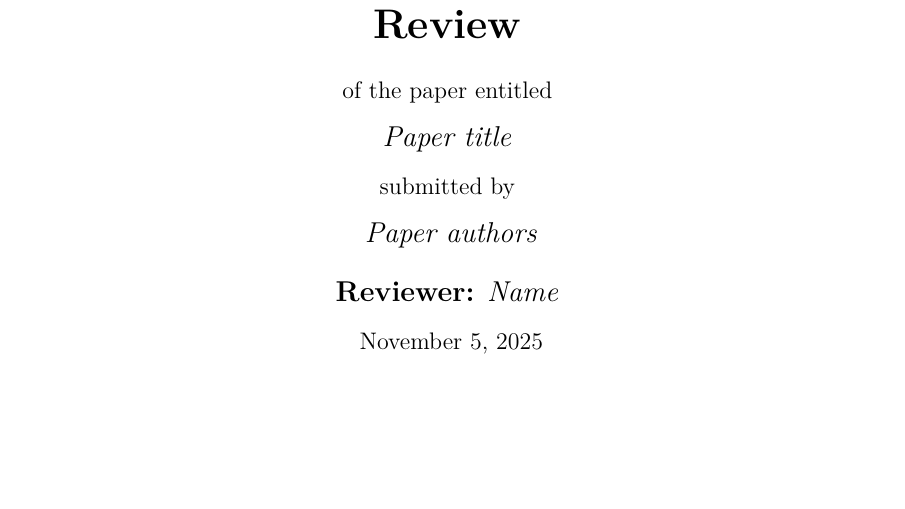
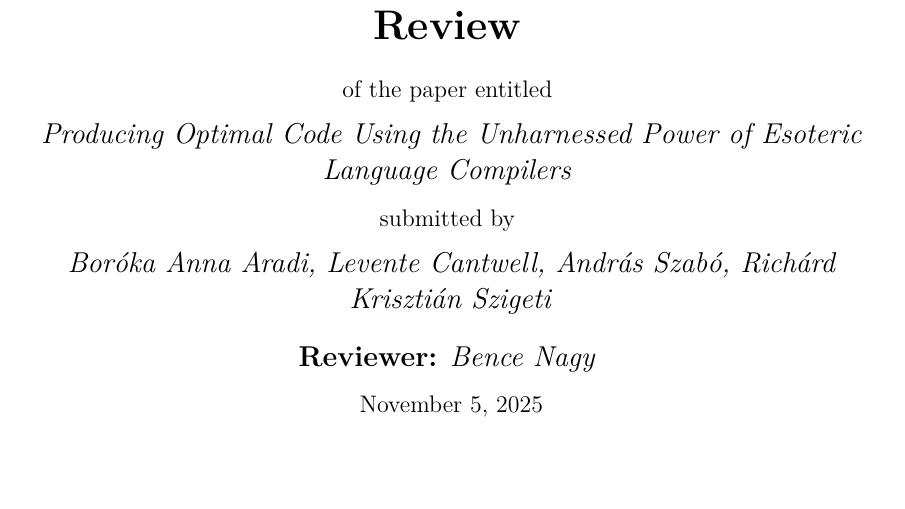
Before and after one commit to nagyb3/pampalini-and-his-mates, a LaTeX document (review.tex): part of page 1 of 2, cut so that both start at the same text, the shorter picture padded with empty space. Compiled offline with pdfLaTeX.

Commit message:
Fill out: title, authors and reviewer AND add `research-to-review`

```diff
--- a/review.tex
+++ b/review.tex
@@ -29,18 +29,18 @@
 of the paper entitled
 \medskip
 
-{\large \textit{Paper title}}
+{\large \textit{Producing Optimal Code Using the Unharnessed Power of Esoteric Language Compilers}}
 \medskip
 
 submitted by
 \medskip
 
-{\large \textit{Paper authors}}
+{\large \textit{Boróka Anna Aradi, Levente Cantwell, András Szabó, Richárd Krisztián Szigeti}}
 
 \bigskip
 
 % Will be commented
-{\large \textbf{Reviewer:} \textit{Name}}
+{\large \textbf{Reviewer:} \textit{Bence Nagy}}
 \medskip
 
 \today
```
Also changed, not shown: research-to-review/presentation.pdf (added), research-to-review/research.pdf (added), review.pdf.
